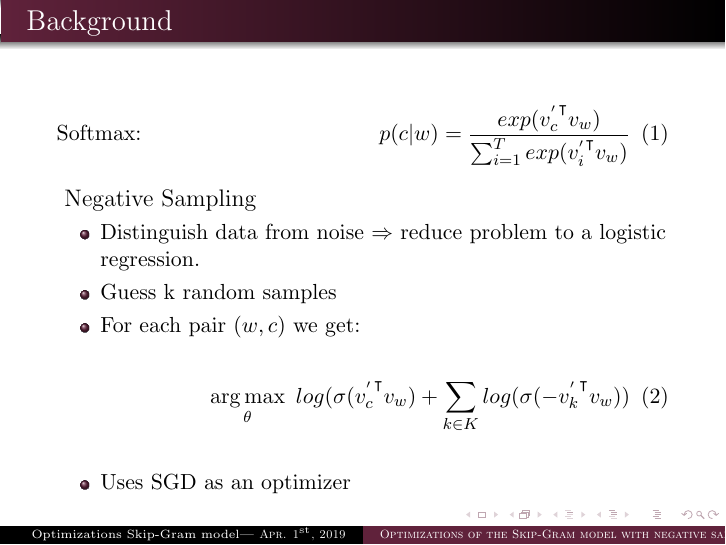
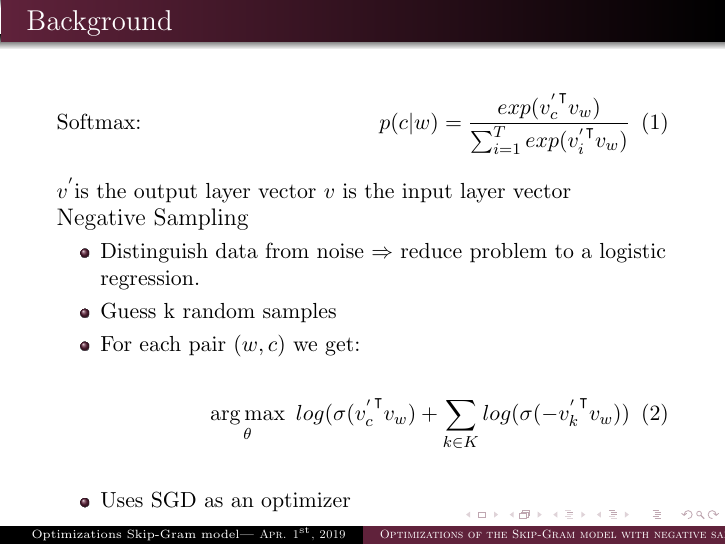
Before and after one commit to c3dric373/bachelorThesis, LaTeX slides (presentation/presentation.tex, which reads presentation/slides/background.tex): page 7 of 24. Compiled offline with pdfLaTeX.

Commit message:
v and v prime description

```diff
--- a/presentation/slides/background.tex
+++ b/presentation/slides/background.tex
@@ -96,6 +96,8 @@ p(v_{he}| v_{is})
    \begin{flalign}
 \text{Softmax: } &&  p(c|w) =  \frac{exp( {v^{'}_c}^\intercal v_w )}{\sum_{i=1}^T exp({v^{'}_i}^\intercal v_{w})}
    \end{flalign}
+     $v^{'} $is the output layer vector
+  $v$ is the input layer vector
 \begin{large}
 Negative Sampling
 \end{large}
```
